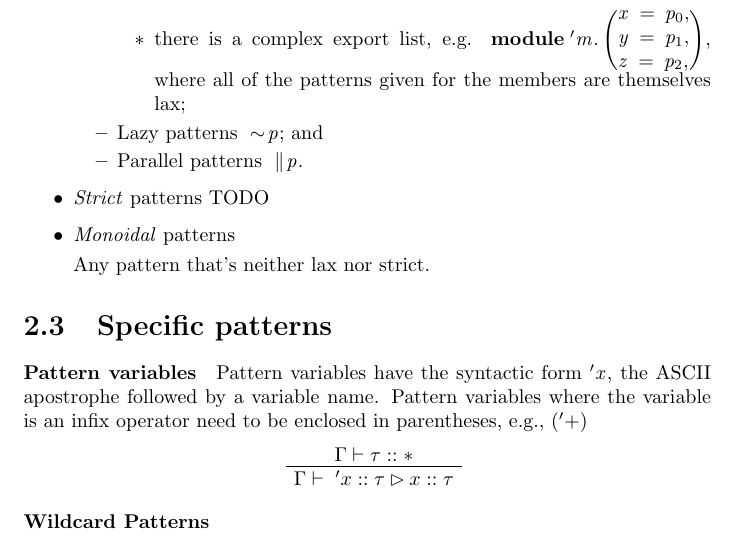
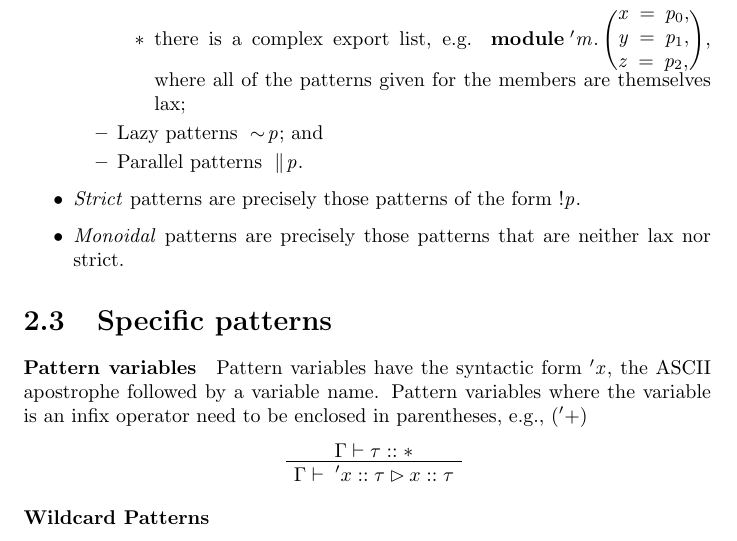
Before and after one commit to jonathancast/globalscript, a LaTeX document (doc/globalscript.tex): part of page 6 of 10, cut so that both start at the same text. Compiled offline with pdfLaTeX.

Commit message:
2012-08-23 Finish typing up language spec additions developed over the weekend

```diff
--- a/doc/globalscript.tex
+++ b/doc/globalscript.tex
@@ -179,10 +179,8 @@ End TODO.
                 \item Lazy patterns \<\sim{}\!p\>; and
                 \item Parallel patterns \<\parallel\!p\>.
         \end{itemize}
-    \item \defn{Strict} patterns TODO
-    \item \defn{Monoidal} patterns
-
-    Any pattern that's neither lax nor strict.
+    \item \defn{Strict} patterns are precisely those patterns of the form \<!p\>.
+    \item \defn{Monoidal} patterns are precisely those patterns that are neither lax nor strict.
 \end{itemize}
 
 \section{Specific patterns}
```
